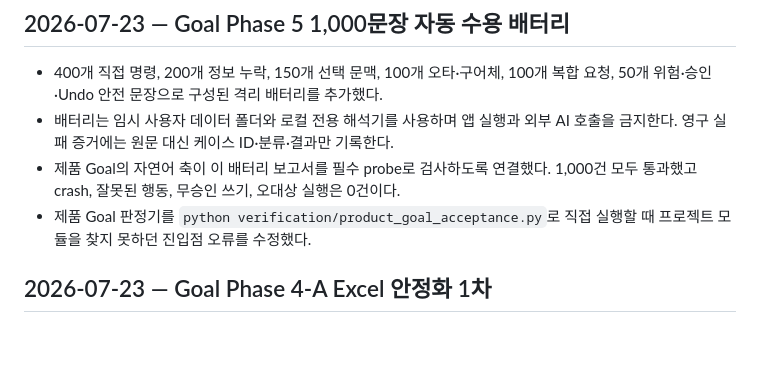
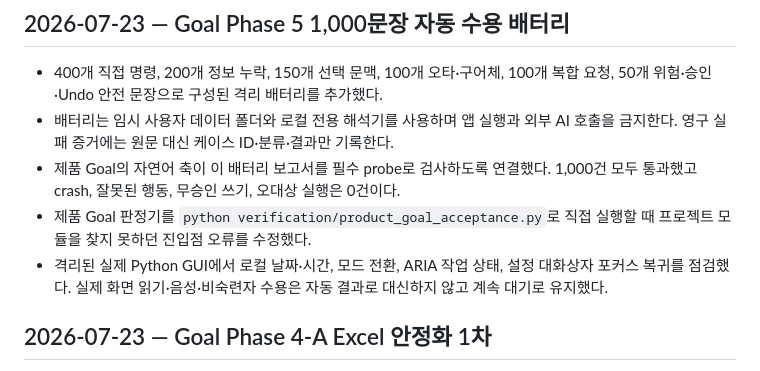
Before and after one commit to rkekqlfn3-byte/new, a Markdown page: CHANGELOG.md, the part around the change. Drawn GitHub-style; blank space fills up the shorter version.

```diff
--- a/CHANGELOG.md
+++ b/CHANGELOG.md
@@ -12,6 +12,9 @@
   1,000건 모두 통과했고 crash, 잘못된 행동, 무승인 쓰기, 오대상 실행은 0건이다.
 - 제품 Goal 판정기를 `python verification/product_goal_acceptance.py`로 직접 실행할
   때 프로젝트 모듈을 찾지 못하던 진입점 오류를 수정했다.
+- 격리된 실제 Python GUI에서 로컬 날짜·시간, 모드 전환, ARIA 작업 상태, 설정
+  대화상자 포커스 복귀를 점검했다. 실제 화면 읽기·음성·비숙련자 수용은 자동
+  결과로 대신하지 않고 계속 대기로 유지했다.
 
 ## 2026-07-23 — Goal Phase 4-A Excel 안정화 1차
 
```
Also changed, not shown: docs/GOAL_PHASE6_ENVIRONMENT_STATUS_2026-07-23.md (added, +32 -0 lines), docs/GOAL_PHASE7_GUI_PREFLIGHT_2026-07-23.md (added, +39 -0 lines).
